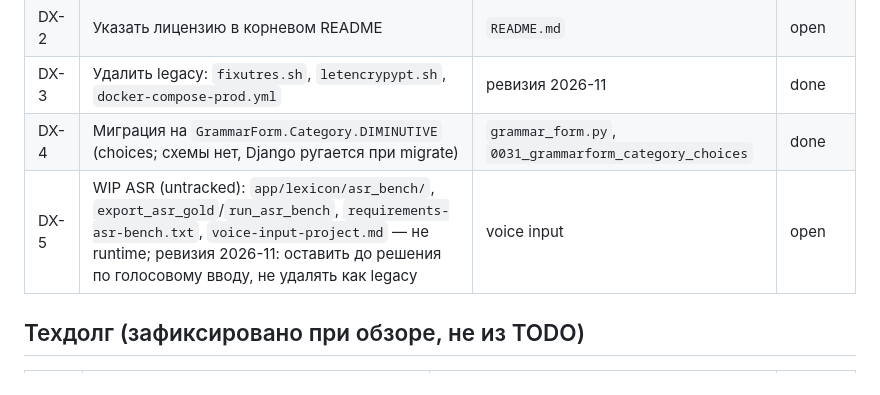
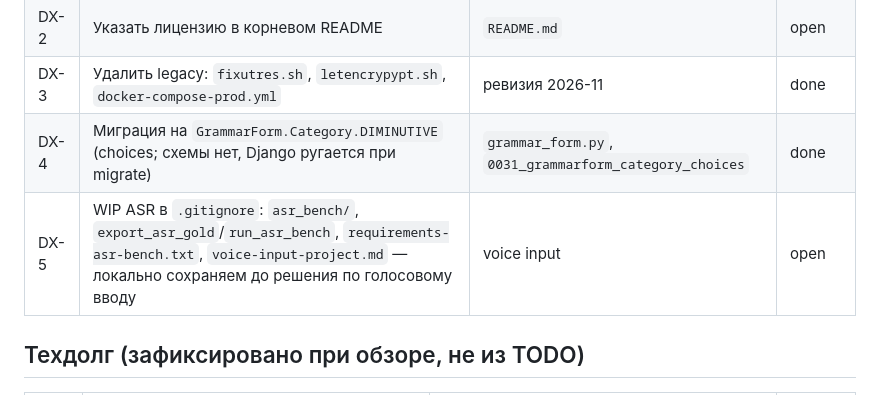
Before and after one commit to Fedoto4kin/miun-harpaukset, a Markdown page: backlog.md, the part around the change. Drawn GitHub-style.

Commit message:
Ignore local ASR WIP so the working tree stays clean.
Keep Stage-0 voice-input files on disk (DX-5) without listing them as untracked clutter.

```diff
--- a/backlog.md
+++ b/backlog.md
@@ -60,7 +60,7 @@
 | DX-2 | Указать лицензию в корневом README | `README.md` | open |
 | DX-3 | Удалить legacy: `fixutres.sh`, `letencrypypt.sh`, `docker-compose-prod.yml` | ревизия 2026-11 | done |
 | DX-4 | Миграция на `GrammarForm.Category.DIMINUTIVE` (choices; схемы нет, Django ругается при migrate) | `grammar_form.py`, `0031_grammarform_category_choices` | done |
-| DX-5 | WIP ASR (untracked): `app/lexicon/asr_bench/`, `export_asr_gold`/`run_asr_bench`, `requirements-asr-bench.txt`, `voice-input-project.md` — не runtime; ревизия 2026-11: оставить до решения по голосовому вводу, не удалять как legacy | voice input | open |
+| DX-5 | WIP ASR в `.gitignore`: `asr_bench/`, `export_asr_gold`/`run_asr_bench`, `requirements-asr-bench.txt`, `voice-input-project.md` — локально сохраняем до решения по голосовому вводу | voice input | open |
 
 ## Техдолг (зафиксировано при обзоре, не из TODO)
 
```
